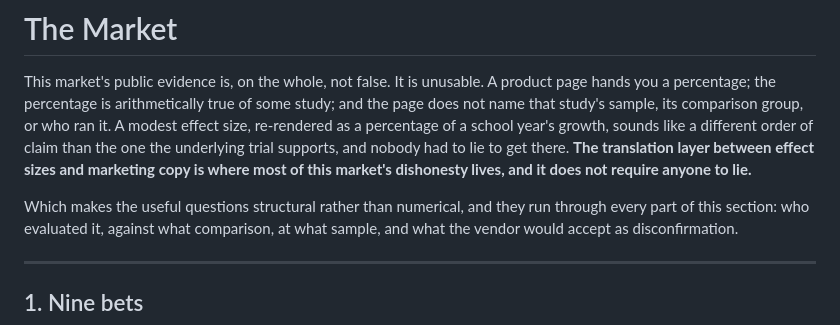
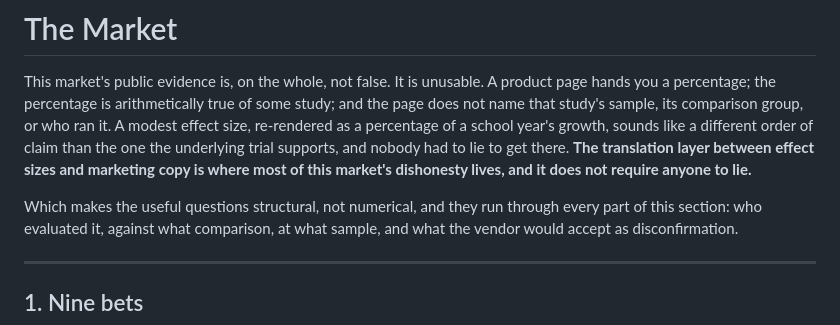
Before and after one commit to dlmastery/learning-with-ai, a Markdown page: survey/27-the-market.md, the part around the change. Rendered like a GitHub page.

Commit message:
autosave: 2 file(s) in flight — 20-the-agenda.md 27-the-market.md

```diff
--- a/survey/27-the-market.md
+++ b/survey/27-the-market.md
@@ -17,7 +17,7 @@ nobody had to lie to get there. **The translation layer between effect sizes and
 is where most of this market's dishonesty lives, and it does not require anyone to
 lie.**
 
-Which makes the useful questions structural rather than numerical, and they run
+Which makes the useful questions structural, not numerical, and they run
 through every part of this section: who evaluated it, against what comparison, at
 what sample, and what the vendor would accept as disconfirmation.
 
```
Also changed, not shown: survey/20-the-agenda.md (+2 -2 lines).
